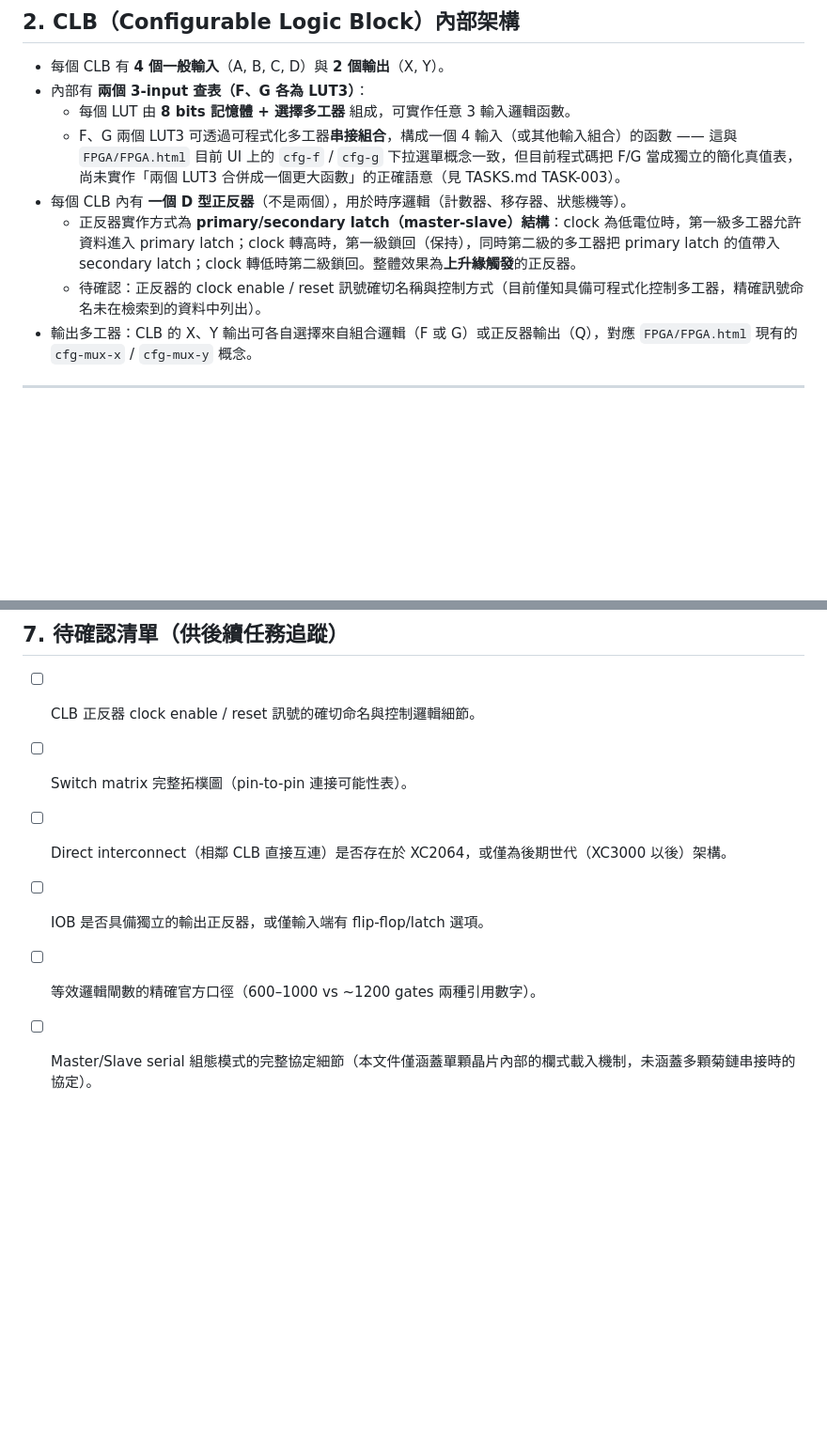
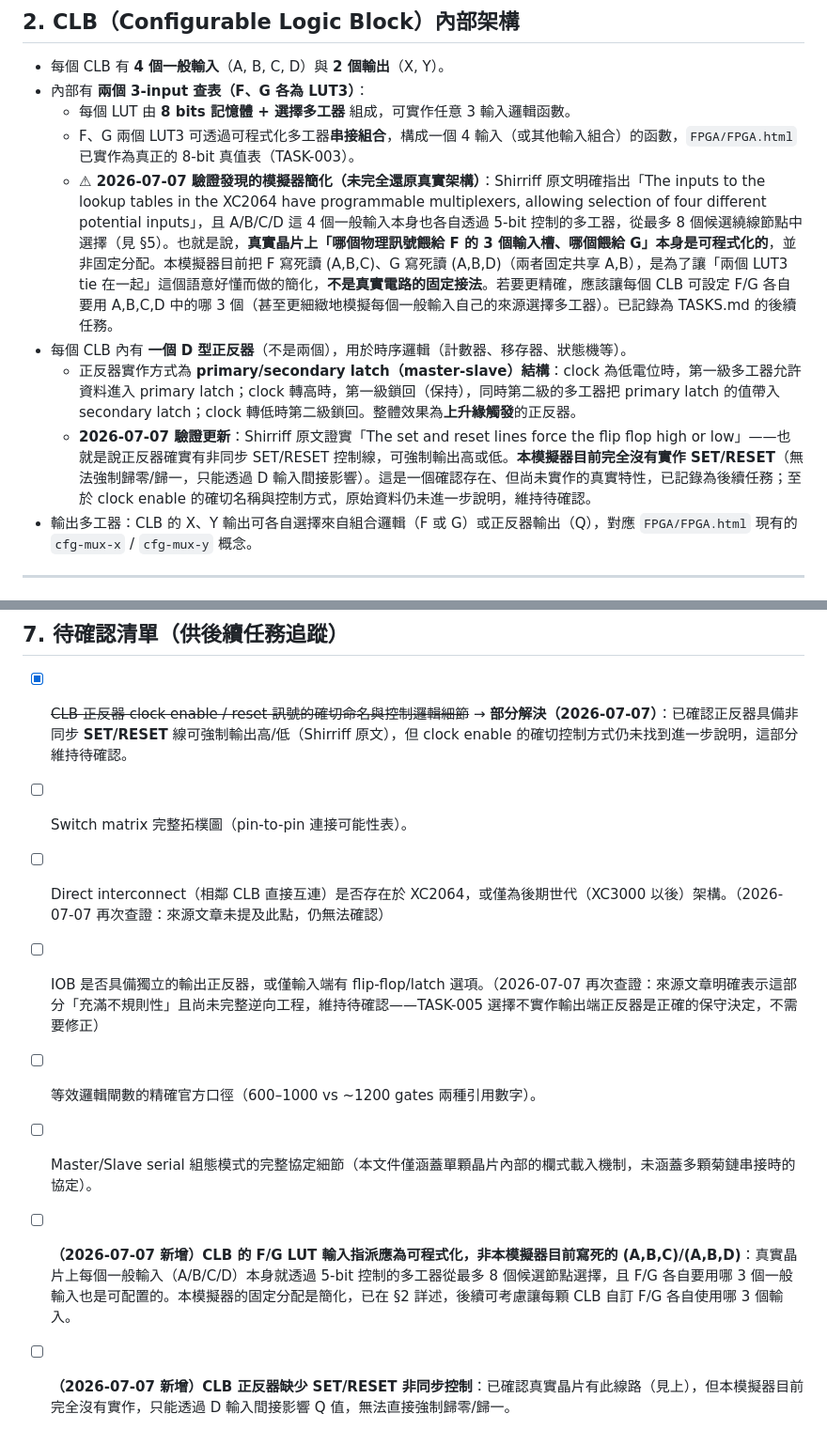
Before and after one commit to chanwunkong/SideTest, a Markdown page: FPGA/docs/xc2064-reference.md, 2 parts joined by grey strips. Shown at 94% size. GitHub-like rendering; blank space fills up the shorter version.

```diff
--- a/FPGA/docs/xc2064-reference.md
+++ b/FPGA/docs/xc2064-reference.md
@@ -23,10 +23,11 @@
 - 每個 CLB 有 **4 個一般輸入**（A, B, C, D）與 **2 個輸出**（X, Y）。
 - 內部有 **兩個 3-input 查表（F、G 各為 LUT3）**：
   - 每個 LUT 由 **8 bits 記憶體 + 選擇多工器** 組成，可實作任意 3 輸入邏輯函數。
-  - F、G 兩個 LUT3 可透過可程式化多工器**串接組合**，構成一個 4 輸入（或其他輸入組合）的函數 —— 這與 `FPGA/FPGA.html` 目前 UI 上的 `cfg-f` / `cfg-g` 下拉選單概念一致，但目前程式碼把 F/G 當成獨立的簡化真值表，尚未實作「兩個 LUT3 合併成一個更大函數」的正確語意（見 TASKS.md TASK-003）。
+  - F、G 兩個 LUT3 可透過可程式化多工器**串接組合**，構成一個 4 輸入（或其他輸入組合）的函數，`FPGA/FPGA.html` 已實作為真正的 8-bit 真值表（TASK-003）。
+  - **⚠ 2026-07-07 驗證發現的模擬器簡化（未完全還原真實架構）**：Shirriff 原文明確指出「The inputs to the lookup tables in the XC2064 have programmable multiplexers, allowing selection of four different potential inputs」，且 A/B/C/D 這 4 個一般輸入本身也各自透過 5-bit 控制的多工器，從最多 8 個候選繞線節點中選擇（見 §5）。也就是說，**真實晶片上「哪個物理訊號餵給 F 的 3 個輸入槽、哪個餵給 G」本身是可程式化的**，並非固定分配。本模擬器目前把 F 寫死讀 (A,B,C)、G 寫死讀 (A,B,D)（兩者固定共享 A,B），是為了讓「兩個 LUT3 tie 在一起」這個語意好懂而做的簡化，**不是真實電路的固定接法**。若要更精確，應該讓每個 CLB 可設定 F/G 各自要用 A,B,C,D 中的哪 3 個（甚至更細緻地模擬每個一般輸入自己的來源選擇多工器）。已記錄為 TASKS.md 的後續任務。
 - 每個 CLB 內有 **一個 D 型正反器**（不是兩個），用於時序邏輯（計數器、移存器、狀態機等）。
   - 正反器實作方式為 **primary/secondary latch（master-slave）結構**：clock 為低電位時，第一級多工器允許資料進入 primary latch；clock 轉高時，第一級鎖回（保持），同時第二級的多工器把 primary latch 的值帶入 secondary latch；clock 轉低時第二級鎖回。整體效果為**上升緣觸發**的正反器。
-  - 待確認：正反器的 clock enable / reset 訊號確切名稱與控制方式（目前僅知具備可程式化控制多工器，精確訊號命名未在檢索到的資料中列出）。
+  - **2026-07-07 驗證更新**：Shirriff 原文證實「The set and reset lines force the flip flop high or low」——也就是說正反器確實有非同步 SET/RESET 控制線，可強制輸出高或低。**本模擬器目前完全沒有實作 SET/RESET**（無法強制歸零/歸一，只能透過 D 輸入間接影響）。這是一個確認存在、但尚未實作的真實特性，已記錄為後續任務；至於 clock enable 的確切名稱與控制方式，原始資料仍未進一步說明，維持待確認。
 - 輸出多工器：CLB 的 X、Y 輸出可各自選擇來自組合邏輯（F 或 G）或正反器輸出（Q），對應 `FPGA/FPGA.html` 現有的 `cfg-mux-x` / `cfg-mux-y` 概念。
 
 ---
@@ -80,9 +81,11 @@
 
 ## 7. 待確認清單（供後續任務追蹤）
 
-- [ ] CLB 正反器 clock enable / reset 訊號的確切命名與控制邏輯細節。
+- [x] ~~CLB 正反器 clock enable / reset 訊號的確切命名與控制邏輯細節~~ → **部分解決（2026-07-07）**：已確認正反器具備非同步 **SET/RESET** 線可強制輸出高/低（Shirriff 原文），但 clock enable 的確切控制方式仍未找到進一步說明，這部分維持待確認。
 - [ ] Switch matrix 完整拓樸圖（pin-to-pin 連接可能性表）。
-- [ ] Direct interconnect（相鄰 CLB 直接互連）是否存在於 XC2064，或僅為後期世代（XC3000 以後）架構。
-- [ ] IOB 是否具備獨立的輸出正反器，或僅輸入端有 flip-flop/latch 選項。
+- [ ] Direct interconnect（相鄰 CLB 直接互連）是否存在於 XC2064，或僅為後期世代（XC3000 以後）架構。（2026-07-07 再次查證：來源文章未提及此點，仍無法確認）
+- [ ] IOB 是否具備獨立的輸出正反器，或僅輸入端有 flip-flop/latch 選項。（2026-07-07 再次查證：來源文章明確表示這部分「充滿不規則性」且尚未完整逆向工程，維持待確認——TASK-005 選擇不實作輸出端正反器是正確的保守決定，不需要修正）
 - [ ] 等效邏輯閘數的精確官方口徑（600–1000 vs ~1200 gates 兩種引用數字）。
 - [ ] Master/Slave serial 組態模式的完整協定細節（本文件僅涵蓋單顆晶片內部的欄式載入機制，未涵蓋多顆菊鏈串接時的協定）。
+- [ ] **（2026-07-07 新增）CLB 的 F/G LUT 輸入指派應為可程式化，非本模擬器目前寫死的 (A,B,C)/(A,B,D)**：真實晶片上每個一般輸入（A/B/C/D）本身就透過 5-bit 控制的多工器從最多 8 個候選節點選擇，且 F/G 各自要用哪 3 個一般輸入也是可配置的。本模擬器的固定分配是簡化，已在 §2 詳述，後續可考慮讓每顆 CLB 自訂 F/G 各自使用哪 3 個輸入。
+- [ ] **（2026-07-07 新增）CLB 正反器缺少 SET/RESET 非同步控制**：已確認真實晶片有此線路（見上），但本模擬器目前完全沒有實作，只能透過 D 輸入間接影響 Q 值，無法直接強制歸零/歸一。
```
Also changed, not shown: FPGA/PROGRESS.md (+11 -0 lines), FPGA/TASKS.md (+7 -1 lines).
